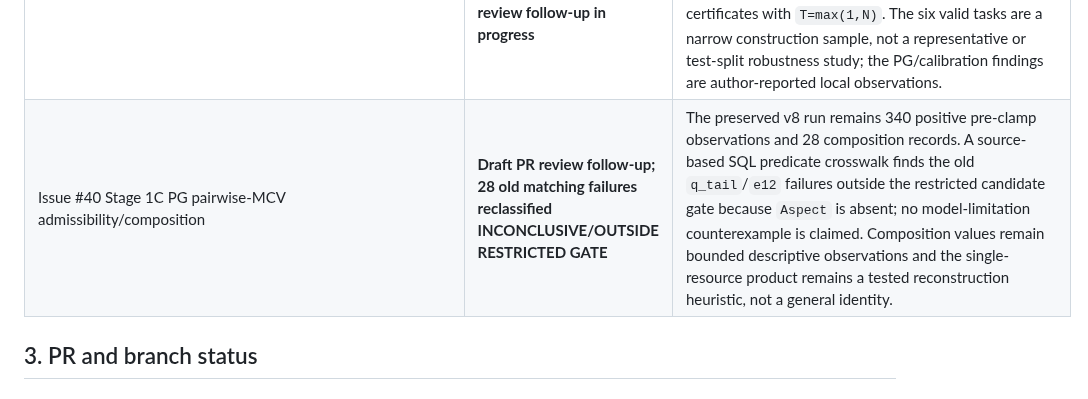
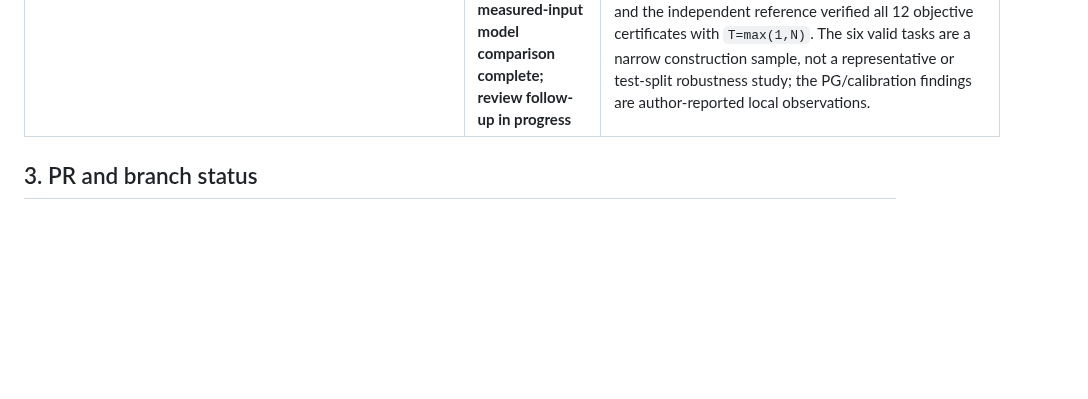
Before and after one commit to 1951123/ess-research, a Markdown page: docs/STATUS.md, the part around the change. Rendered like a GitHub page; blank space fills up the shorter version.

```diff
--- a/docs/STATUS.md
+++ b/docs/STATUS.md
@@ -39,7 +39,6 @@ For long-lived premises, see [RESEARCH_CONTEXT.md](RESEARCH_CONTEXT.md); for jus
 | Exact signed inner maximal-matching oracle on paths, cycles and stars | **Model-internal algorithm and offline tests in merged [PR #13](https://github.com/1951123/ess-research/pull/13)** | Linear arithmetic/graph operation bound for fixed selected task graphs of the specified types; not a general graph result, new classical algorithm claim, or PG runtime speedup. |
 | Decision quality under admissibility-rule misspecification ([Issue #14](https://github.com/1951123/ess-research/issues/14)) | **Model-level evidence merged in [PR #20](https://github.com/1951123/ess-research/pull/20); issue remains open for follow-up** | `experiments/decision-value/` runs an exact Fraction, standard-library-only comparison of pessimistic, nominal, greedy and empty decisions on five fixed hand cases × 14 budget rows. All 6/120/720 shared global orders are enumerated exactly per fixture; 5,058 per-order records are retained in deterministic compressed JSONL with checksums, while optimizer runtimes are isolated. In 3/14 budget rows PESS and nominal sets differ; the mixed-sign stress case has nominal price `4` at budgets `2` and `4`, while PESS has lower max-tested shared-order loss (`43/2` vs `25`). Eleven rows coincide, PESS selects empty in 9/14, and all optimizer-selected independent-vs-joint gaps are exactly zero. A separate three-edge conflict probe has independent bound `5`, max shared-order loss `4`, and gap `1`, showing the general tightness question is nontrivial. This is **experimentally observed model-level evidence**, not PostgreSQL or physical-cost evidence. |
 | Issue #23 Forest10 PESS/Nominal/Joint-Robust comparison | **Real source/ETL, fixed-sample PG measurement, bounded composition check, and exact measured-input model comparison complete; review follow-up in progress** | `experiments/forest10-decision/real-stage-report.md` records the exact archive/CSV/pickle/canonical/audit hashes, valid/test query IDs and truths, fixed sample SHA, 84 PG calibration records, three multi-statistic composition cases, and the external measured-input artifacts. The existing exact runner enumerated 720 shared orders and the independent reference verified all 12 objective certificates with `T=max(1,N)`. The six valid tasks are a narrow construction sample, not a representative or test-split robustness study; the PG/calibration findings are author-reported local observations. |
-| Issue #40 Stage 1C PG pairwise-MCV admissibility/composition | **Draft PR review follow-up; 28 old matching failures reclassified INCONCLUSIVE/OUTSIDE RESTRICTED GATE** | The preserved v8 run remains 340 positive pre-clamp observations and 28 composition records. A source-based SQL predicate crosswalk finds the old `q_tail`/`e12` failures outside the restricted candidate gate because `Aspect` is absent; no model-limitation counterexample is claimed. Composition values remain bounded descriptive observations and the single-resource product remains a tested reconstruction heuristic, not a general identity. |
 
 ## 3. PR and branch status
 
```
